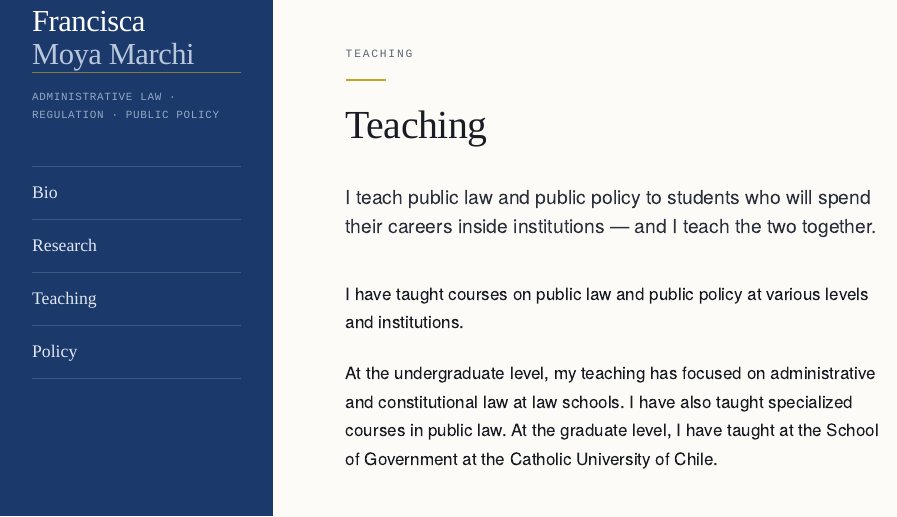
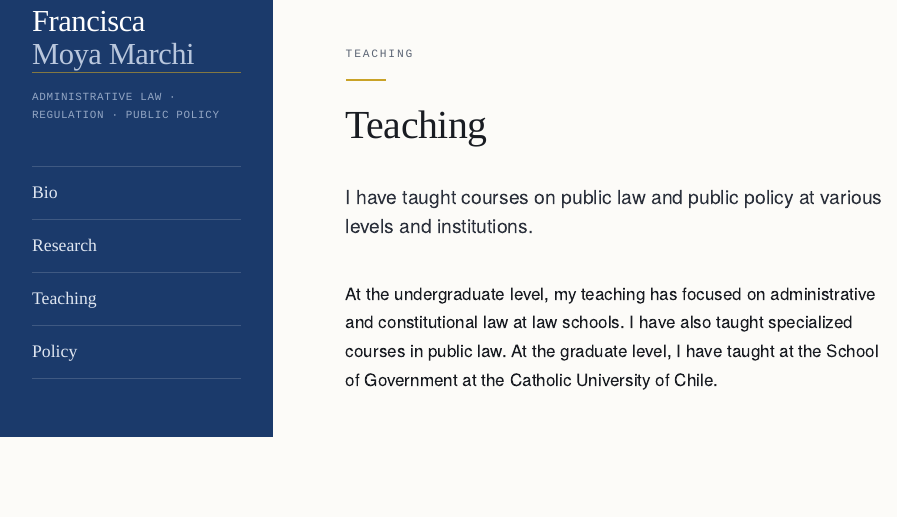
Before and after one commit to franciscamoyamarchi/franciscamoyamarchi.github.io, an R Markdown document (teaching.Rmd): the page in a window 1100 px wide, from its top. Rendered offline with R 4.5, knitr and Pandoc, with nearby package versions.

Commit message:
Teaching: reemplazar lede y eliminar repeticion

```diff
--- a/teaching.Rmd
+++ b/teaching.Rmd
@@ -9,12 +9,9 @@ Teaching
 # Teaching
 
 ::: {.lede}
-I teach public law and public policy to students who will spend their careers
-inside institutions — and I teach the two together.
-:::
-
 I have taught courses on public law and public policy at various levels and
 institutions.
+:::
 
 At the undergraduate level, my teaching has focused on administrative and
 constitutional law at law schools. I have also taught specialized courses in
```
Also changed, not shown: 1 other file.
